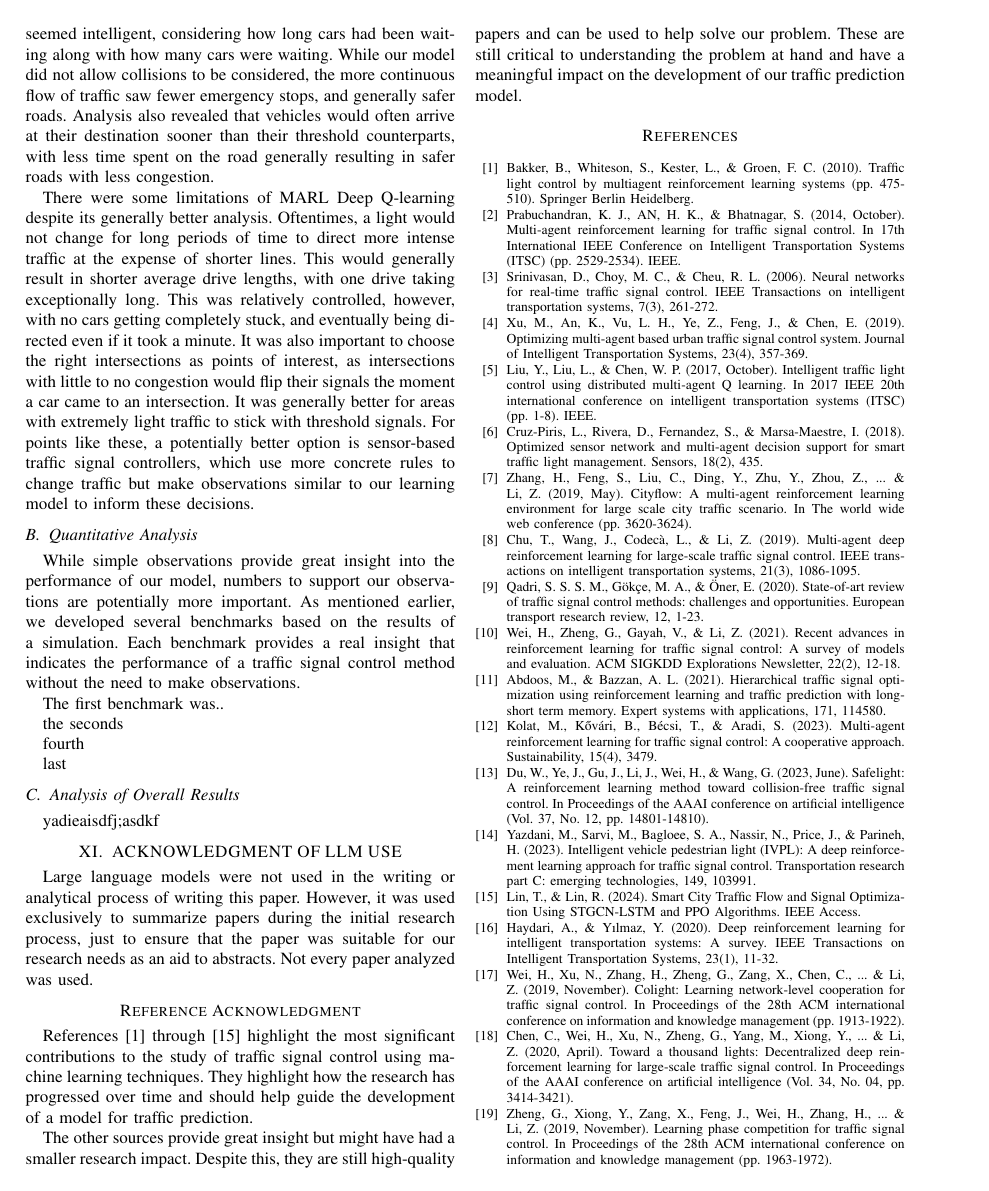
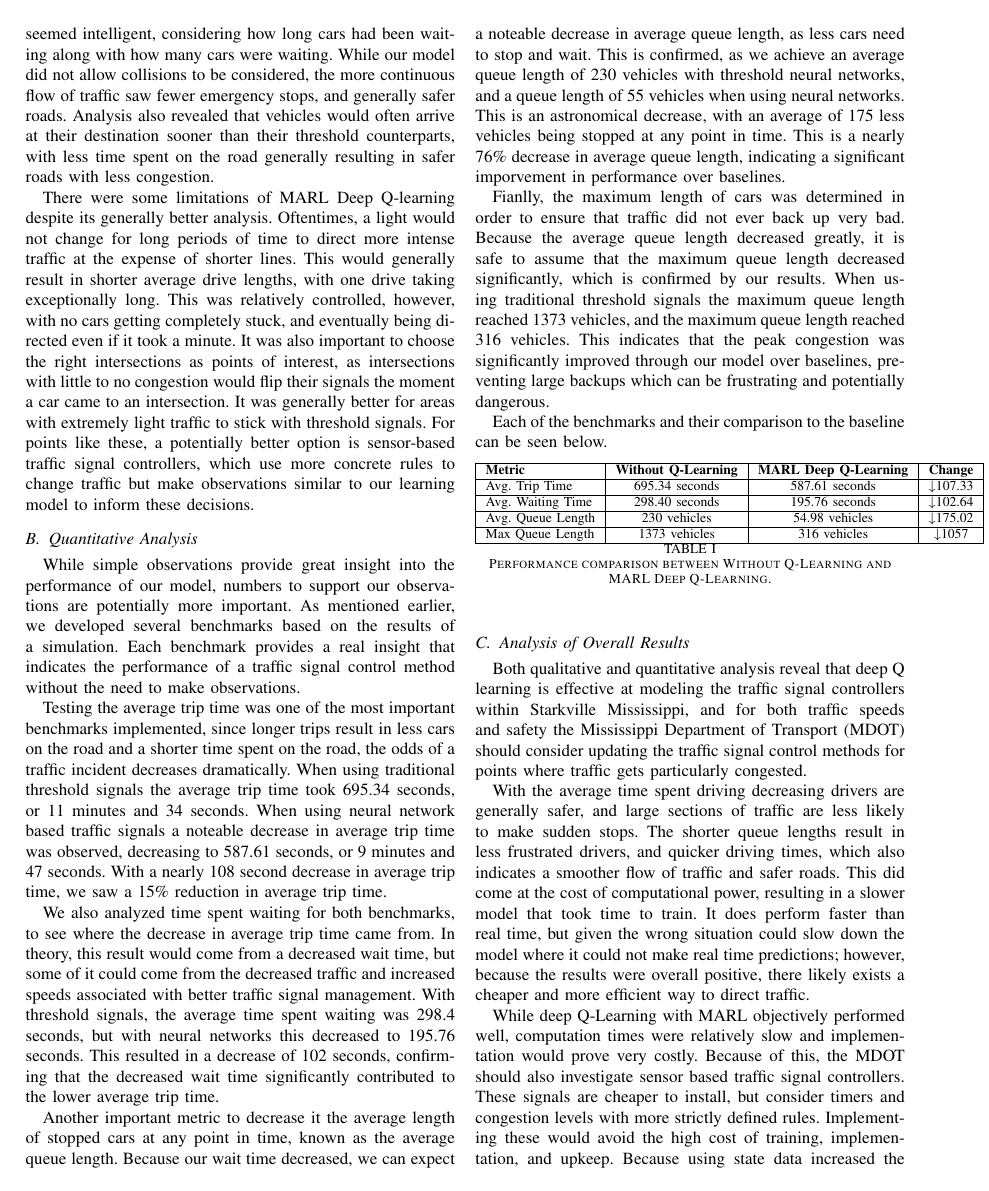
Before and after one commit to ChandlerWeeks/TrafficSignalManagement, a LaTeX paper (paper/paper.tex): page 6 of 7 before the commit and page 6 of 8 after it. Compiled offline with pdfLaTeX.

Commit message:
paper progress

```diff
--- a/paper/paper.tex
+++ b/paper/paper.tex
@@ -7,7 +7,7 @@
 \usepackage{graphicx}
 \usepackage{textcomp}
 \usepackage{xcolor}
-\usepackage{float} % Add this in your preamble if not included
+\usepackage{float}
 \def\BibTeX{{\rm B\kern-.05em{\sc i\kern-.025em b}\kern-.08em
     T\kern-.1667em\lower.7ex\hbox{E}\kern-.125emX}}
 \begin{document}
@@ -210,17 +193,42 @@ There were some limitations of MARL Deep Q-learning despite its generally better
 
 While simple observations provide great insight into the performance of our model, numbers to support our observations are potentially more important. As mentioned earlier, we developed several benchmarks based on the results of a simulation. Each benchmark provides a real insight that indicates the performance of a traffic signal control method without the need to make observations.
 
-The first benchmark was..
+Testing the average trip time was one of the most important benchmarks implemented, since longer trips result in less cars on the road and a shorter time spent on the road, the odds of a traffic incident decreases dramatically. When using traditional threshold signals the average trip time took 695.34 seconds, or 11 minutes and 34 seconds. When using neural network based traffic signals a noteable decrease in average trip time was observed, decreasing to 587.61 seconds, or 9 minutes and 47 seconds. With a nearly 108 second decrease in average trip time, we saw a 15\% reduction in average trip time.
 
-the seconds
+We also analyzed time spent waiting for both benchmarks, to see where the decrease in average trip time came from. In theory, this result would come from a decreased wait time, but some of it could come from the decreased traffic and increased speeds associated with better traffic signal management. With threshold signals, the average time spent waiting was 298.4 seconds, but with neural networks this decreased to 195.76 seconds. This resulted in a decrease of 102 seconds, confirming that the decreased wait time significantly contributed to the lower average trip time.
 
-fourth
+Another important metric to decrease it the average length of stopped cars at any point in time, known as the average queue length. Because our wait time decreased, we can expect a noteable decrease in average queue length, as less cars need to stop and wait. This is confirmed, as we achieve an average queue length of 230 vehicles with threshold neural networks, and a queue length of 55 vehicles when using neural networks. This is an astronomical decrease, with an average of 175 less vehicles being stopped at any point in time.  This is a nearly 76\% decrease in average queue length, indicating a significant imporvement in performance over baselines.
 
-last
+Fianlly, the maximum length of cars was determined in order to ensure that traffic did not ever back up very bad. Because the average queue length decreased greatly, it is safe to assume that the maximum queue length decreased significantly, which is confirmed by our results. When using traditional threshold signals the maximum queue length reached 1373 vehicles, and the maximum queue length reached 316 vehicles. This indicates that the peak congestion was significantly improved through our model over baselines, preventing large backups which can be frustrating and potentially dangerous.
+
+Each of the benchmarks and their comparison to the baseline can be seen below.
+
+\begin{table}[h!]
+\centering
+\begin{tabular}{|l|c|c|c|}
+\hline
+\textbf{Metric} & \textbf{Without Q-Learning} & \textbf{MARL Deep Q-Learning} & \textbf{Change} \\
+\hline
+Avg. Trip Time & 695.34 seconds & 587.61 seconds & ↓107.33 \\
+\hline
+Avg. Waiting Time & 298.40 seconds & 195.76 seconds & ↓102.64 \\
+\hline
+Avg. Queue Length & 230 vehicles & 54.98 vehicles & ↓175.02 \\
+\hline
+Max Queue Length & 1373 vehicles & 316 vehicles & ↓1057 \\
+\hline
+\end{tabular}
+\caption{Performance comparison between Without Q-Learning and MARL Deep Q-Learning.}
+\label{tab:comparison}
+\end{table}
 
 \subsection{Analysis of Overall Results}
 
-yadieaisdfj;asdkf
+Both qualitative and quantitative analysis reveal that deep Q learning is effective at modeling the traffic signal controllers within Starkville Mississippi, and for both traffic speeds and safety the Mississippi Department of Transport (MDOT) should consider updating the traffic signal control methods for points where traffic gets particularly congested.
+
+With the average time spent driving decreasing drivers are generally safer, and large sections of traffic are less likely to make sudden stops. The shorter queue lengths result in less frustrated drivers, and quicker driving times, which also indicates a smoother flow of traffic and safer roads. This did come at the cost of computational power, resulting in a slower model that took time to train. It does perform faster than real time, but given the wrong situation could slow down the model where it could not make real time predictions; however, because the results were overall positive, there likely exists a cheaper and more efficient way to direct traffic.
+
+While deep Q-Learning with MARL objectively performed well, computation times were relatively slow and implementation would prove very costly. Because of this, the MDOT should also investigate sensor based traffic signal controllers. These signals are cheaper to install, but consider timers and congestion levels with more strictly defined rules. Implementing these would avoid the high cost of training, implementation, and upkeep. Because using state data increased the performance with neural networks, its likely that a simple understanding of the state of the road could help direct traffic without implementing an expensive and unpredictable model. While still having some cost, it would decrease time spent driving and keep the roads of Mississippi safer.
 
 \section{ACKNOWLEDGMENT OF LLM USE}
 
```
Also changed, not shown: paper/paper.pdf, paper/paper.tex (31 more changed lines), 5 other files.
